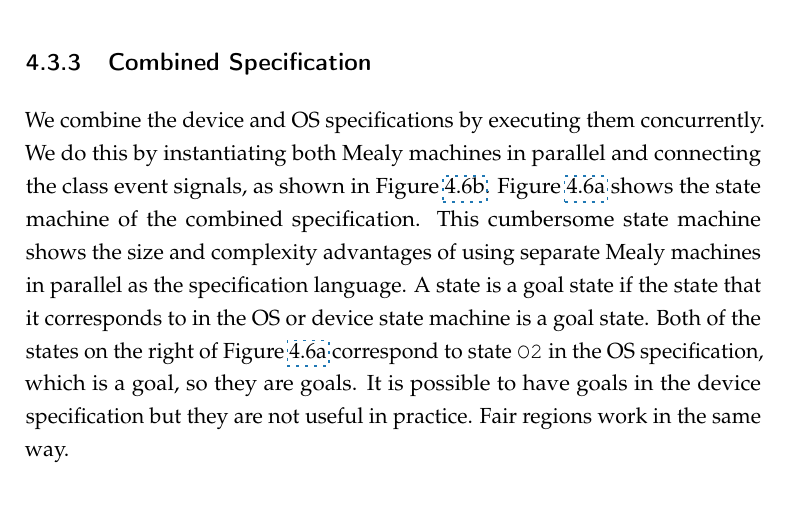
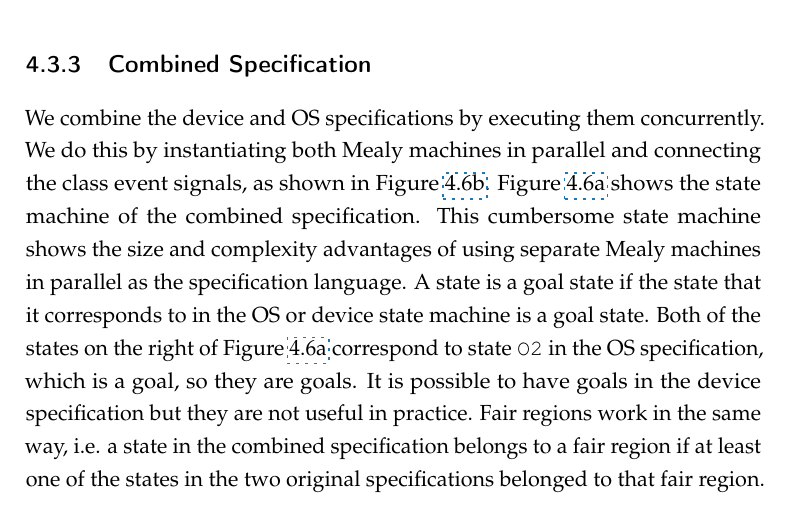
Before and after one commit to termite2/adam-thesis, a LaTeX thesis (sources/thesis.tex, which reads sources/game.tex): part of page 65 of 215, cut so that both start at the same text. The pictures show the PDF file thesis.pdf that the author committed with the source.

Commit message:
combined fairness specification

```diff
--- a/sources/game.tex
+++ b/sources/game.tex
@@ -154,7 +154,7 @@ As with the device specification, the OS specification may be seen as a Mealy ma
 
 \subsection{Combined Specification}
 
-We combine the device and OS specifications by executing them concurrently. We do this by instantiating both Mealy machines in parallel and connecting the class event signals, as shown in Figure~\ref{fig:combined_spec_mealy}. Figure~\ref{fig:combined_spec} shows the state machine of the combined specification. This cumbersome state machine shows the size and complexity advantages of using separate Mealy machines in parallel as the specification language. A state is a goal state if the state that it corresponds to in the OS or device state machine is a goal state. Both of the states on the right of Figure~\ref{fig:combined_spec} correspond to state \code{O2} in the OS specification, which is a goal, so they are goals. It is possible to have goals in the device specification but they are not useful in practice. Fair regions work in the same way.
+We combine the device and OS specifications by executing them concurrently. We do this by instantiating both Mealy machines in parallel and connecting the class event signals, as shown in Figure~\ref{fig:combined_spec_mealy}. Figure~\ref{fig:combined_spec} shows the state machine of the combined specification. This cumbersome state machine shows the size and complexity advantages of using separate Mealy machines in parallel as the specification language. A state is a goal state if the state that it corresponds to in the OS or device state machine is a goal state. Both of the states on the right of Figure~\ref{fig:combined_spec} correspond to state \code{O2} in the OS specification, which is a goal, so they are goals. It is possible to have goals in the device specification but they are not useful in practice. Fair regions work in the same way, i.e. a state in the combined specification belongs to a fair region if at least one of the states in the two original specifications belonged to that fair region.
 
 \begin{figure}
 \centering
```
Also changed, not shown: thesis.pdf.
